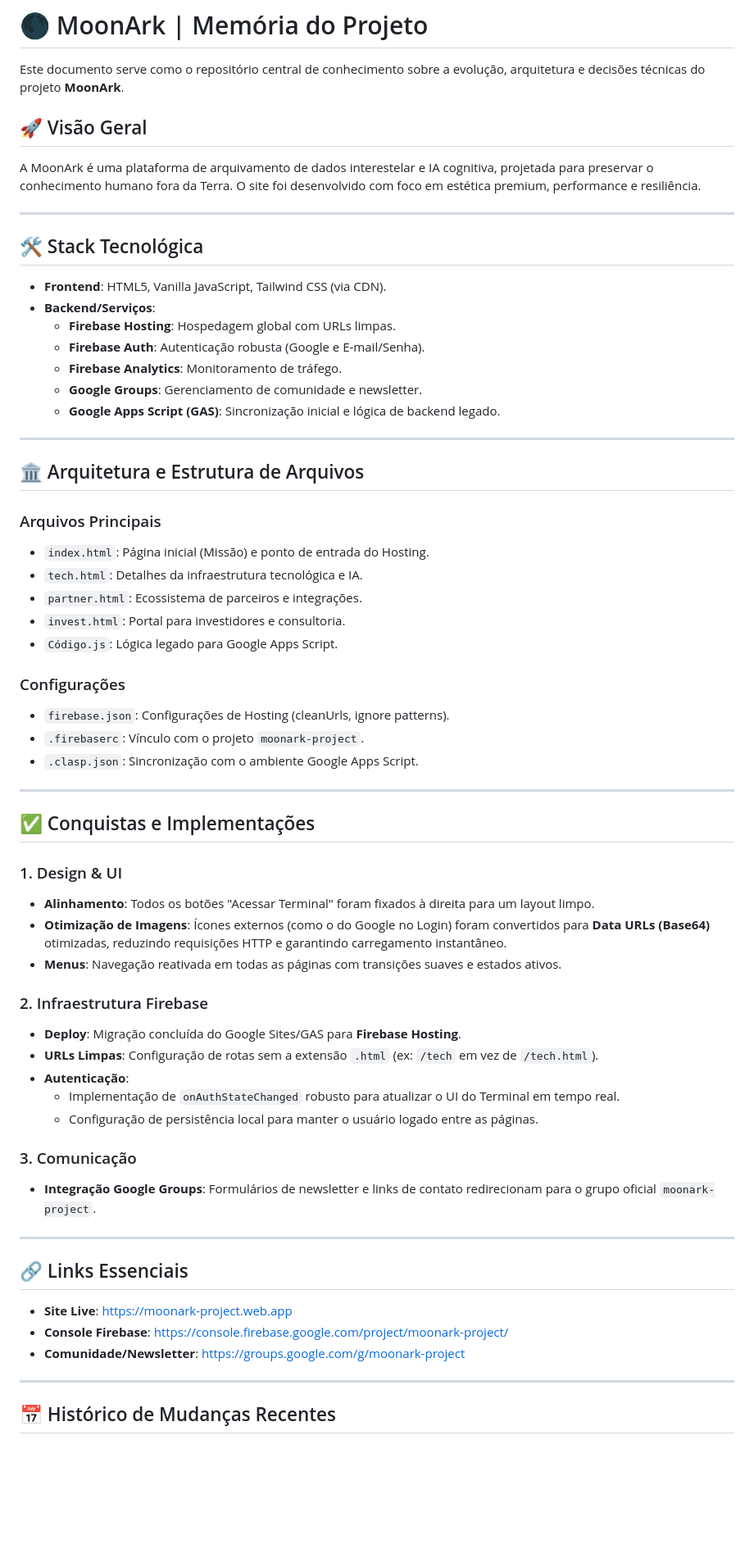
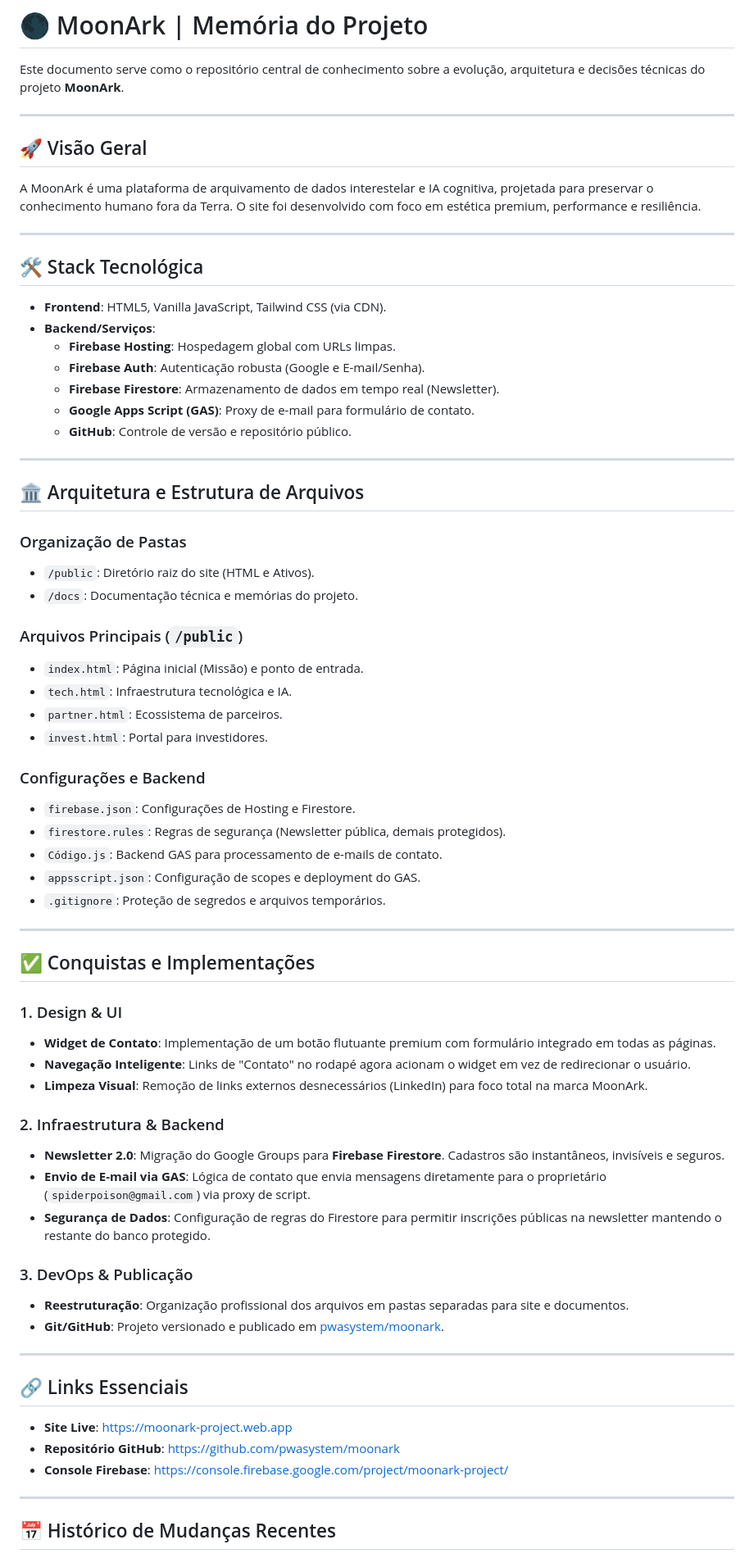
Before and after one commit to pwasystem/moonark, a Markdown page: docs/project_memory.md, the part around one of its changes. Shown at 82% size. GitHub-like rendering; blank space fills up the shorter version.

Commit message:
Update project memory with new architecture and features

```diff
--- a/docs/project_memory.md
+++ b/docs/project_memory.md
@@ -1,6 +1,8 @@
 # 🌑 MoonArk | Memória do Projeto
 
 Este documento serve como o repositório central de conhecimento sobre a evolução, arquitetura e decisões técnicas do projeto **MoonArk**.
+
+---
 
 ## 🚀 Visão Geral
 A MoonArk é uma plataforma de arquivamento de dados interestelar e IA cognitiva, projetada para preservar o conhecimento humano fora da Terra. O site foi desenvolvido com foco em estética premium, performance e resiliência.
@@ -12,51 +14,55 @@ A MoonArk é uma plataforma de arquivamento de dados interestelar e IA cognitiva
 - **Backend/Serviços**:
     - **Firebase Hosting**: Hospedagem global com URLs limpas.
     - **Firebase Auth**: Autenticação robusta (Google e E-mail/Senha).
-    - **Firebase Analytics**: Monitoramento de tráfego.
-    - **Google Groups**: Gerenciamento de comunidade e newsletter.
-    - **Google Apps Script (GAS)**: Sincronização inicial e lógica de backend legado.
+    - **Firebase Firestore**: Armazenamento de dados em tempo real (Newsletter).
+    - **Google Apps Script (GAS)**: Proxy de e-mail para formulário de contato.
+    - **GitHub**: Controle de versão e repositório público.
 
 ---
 
 ## 🏛 Arquitetura e Estrutura de Arquivos
 
-### Arquivos Principais
-- `index.html`: Página inicial (Missão) e ponto de entrada do Hosting.
-- `tech.html`: Detalhes da infraestrutura tecnológica e IA.
-- `partner.html`: Ecossistema de parceiros e integrações.
-- `invest.html`: Portal para investidores e consultoria.
-- `Código.js`: Lógica legado para Google Apps Script.
+### Organização de Pastas
+- `/public`: Diretório raiz do site (HTML e Ativos).
+- `/docs`: Documentação técnica e memórias do projeto.
 
-### Configurações
-- `firebase.json`: Configurações de Hosting (cleanUrls, ignore patterns).
-- `.firebaserc`: Vínculo com o projeto `moonark-project`.
-- `.clasp.json`: Sincronização com o ambiente Google Apps Script.
+### Arquivos Principais (`/public`)
+- `index.html`: Página inicial (Missão) e ponto de entrada.
+- `tech.html`: Infraestrutura tecnológica e IA.
+- `partner.html`: Ecossistema de parceiros.
+- `invest.html`: Portal para investidores.
+
+### Configurações e Backend
+- `firebase.json`: Configurações de Hosting e Firestore.
+- `firestore.rules`: Regras de segurança (Newsletter pública, demais protegidos).
+- `Código.js`: Backend GAS para processamento de e-mails de contato.
+- `appsscript.json`: Configuração de scopes e deployment do GAS.
+- `.gitignore`: Proteção de segredos e arquivos temporários.
 
 ---
 
 ## ✅ Conquistas e Implementações
 
 ### 1. Design & UI
-- **Alinhamento**: Todos os botões "Acessar Terminal" foram fixados à direita para um layout limpo.
-- **Otimização de Imagens**: Ícones externos (como o do Google no Login) foram convertidos para **Data URLs (Base64)** otimizadas, reduzindo requisições HTTP e garantindo carregamento instantâneo.
-- **Menus**: Navegação reativada em todas as páginas com transições suaves e estados ativos.
+- **Widget de Contato**: Implementação de um botão flutuante premium com formulário integrado em todas as páginas.
+- **Navegação Inteligente**: Links de "Contato" no rodapé agora acionam o widget em vez de redirecionar o usuário.
+- **Limpeza Visual**: Remoção de links externos desnecessários (LinkedIn) para foco total na marca MoonArk.
 
-### 2. Infraestrutura Firebase
-- **Deploy**: Migração concluída do Google Sites/GAS para **Firebase Hosting**.
-- **URLs Limpas**: Configuração de rotas sem a extensão `.html` (ex: `/tech` em vez de `/tech.html`).
-- **Autenticação**:
-    - Implementação de `onAuthStateChanged` robusto para atualizar o UI do Terminal em tempo real.
-    - Configuração de persistência local para manter o usuário logado entre as páginas.
+### 2. Infraestrutura & Backend
+- **Newsletter 2.0**: Migração do Google Groups para **Firebase Firestore**. Cadastros são instantâneos, invisíveis e seguros.
+- **Envio de E-mail via GAS**: Lógica de contato que envia mensagens diretamente para o proprietário (`spiderpoison@gmail.com`) via proxy de script.
+- **Segurança de Dados**: Configuração de regras do Firestore para permitir inscrições públicas na newsletter mantendo o restante do banco protegido.
 
-### 3. Comunicação
-- **Integração Google Groups**: Formulários de newsletter e links de contato redirecionam para o grupo oficial `moonark-project`.
+### 3. DevOps & Publicação
+- **Reestruturação**: Organização profissional dos arquivos em pastas separadas para site e documentos.
+- **Git/GitHub**: Projeto versionado e publicado em [pwasystem/moonark](https://github.com/pwasystem/moonark).
 
 ---
 
 ## 🔗 Links Essenciais
 - **Site Live**: [https://moonark-project.web.app](https://moonark-project.web.app)
+- **Repositório GitHub**: [https://github.com/pwasystem/moonark](https://github.com/pwasystem/moonark)
 - **Console Firebase**: [https://console.firebase.google.com/project/moonark-project/](https://console.firebase.google.com/project/moonark-project/)
-- **Comunidade/Newsletter**: [https://groups.google.com/g/moonark-project](https://groups.google.com/g/moonark-project)
 
 ---
 
```
Also changed, not shown: other parts of docs/project_memory.md (+7 -6 lines).
